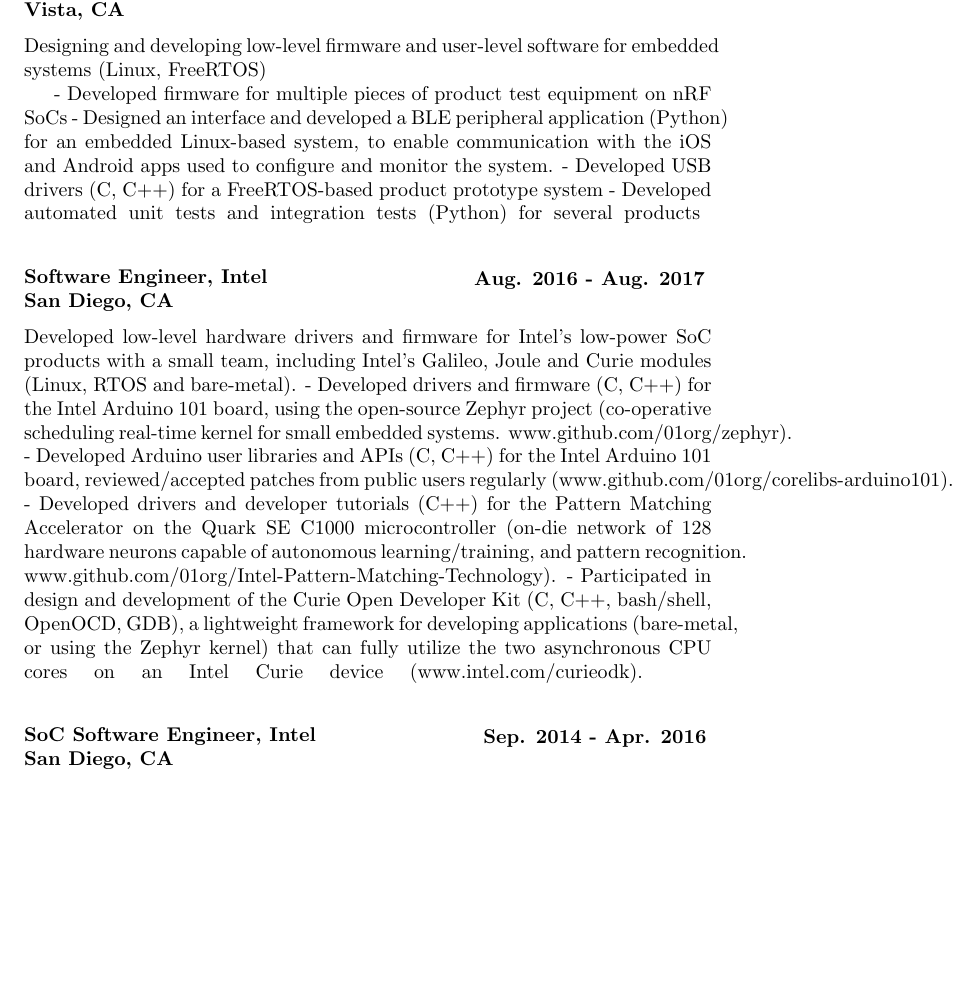
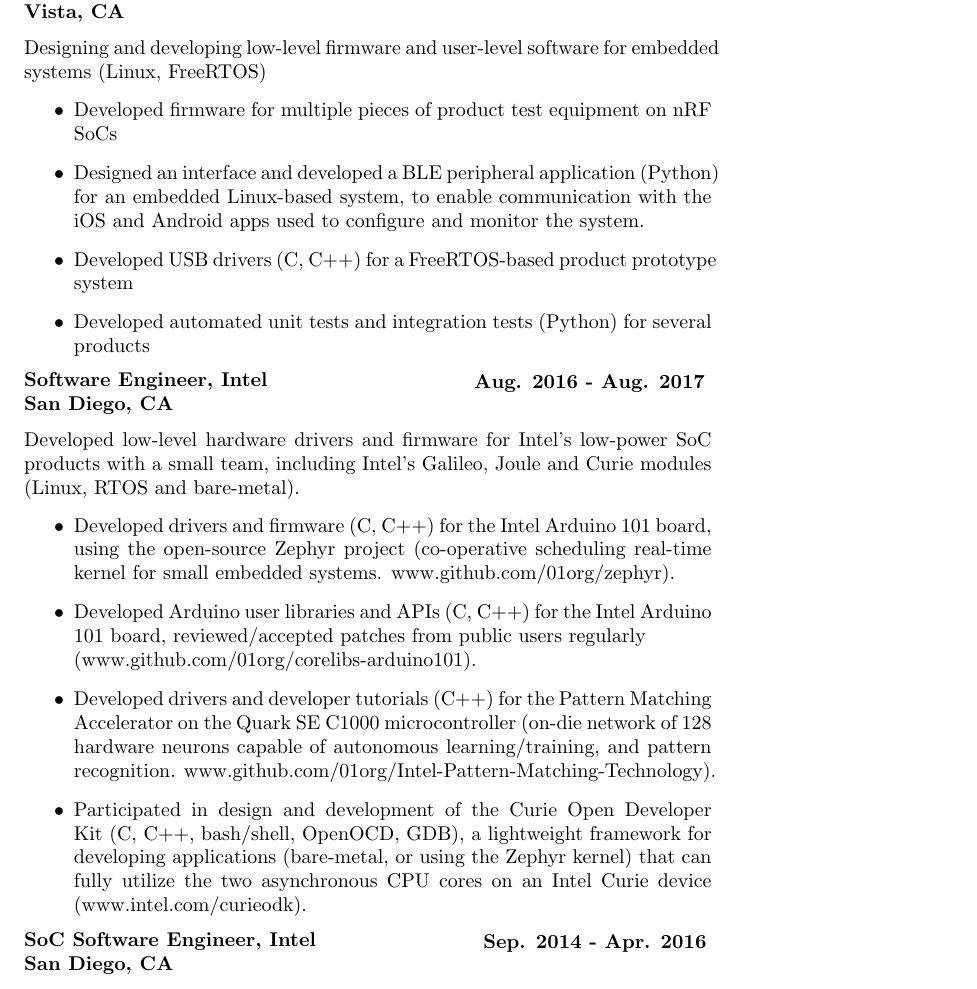
Before and after one commit to eriknyquist/resume, a LaTeX CV (erik_nyquist_cv.tex): part of page 1 of 2, cut so that both start at the same text, the shorter picture padded with empty space. Compiled offline with pdfLaTeX.

Commit message:
Finish up formatting of main block

```diff
--- a/erik_nyquist_cv.tex
+++ b/erik_nyquist_cv.tex
@@ -9,6 +9,7 @@
 \addtolength{\evensidemargin}{-8em}
 
 \titleformat*{\section}{\tiny}
+\textheight=70em
 
 \begin{document}
 \centerline{\Huge \bfseries Erik Nyquist}
@@ -39,15 +40,14 @@
 \break
 Designing and developing low-level firmware and user-level software for embedded
 systems (Linux, FreeRTOS)
-
-- Developed firmware for multiple pieces of product test equipment on nRF SoCs
-- Designed an interface and developed a BLE peripheral application (Python) for an
+\begin{itemize}
+    \item Developed firmware for multiple pieces of product test equipment on nRF SoCs
+    \item Designed an interface and developed a BLE peripheral application (Python) for an
           embedded Linux-based system, to enable communication with the iOS and Android
           apps used to configure and monitor the system.
-- Developed USB drivers (C, C++) for a FreeRTOS-based product prototype system
-- Developed automated unit tests and integration tests (Python) for several products
-\break
-\break
+    \item Developed USB drivers (C, C++) for a FreeRTOS-based product prototype system
+    \item Developed automated unit tests and integration tests (Python) for several products
+\end{itemize}
 
 \hspace*{-\parindent}%
 \begin{minipage}{20em}
@@ -66,23 +66,22 @@
 Developed low-level hardware drivers and firmware for Intel's low-power SoC products
 with a small team, including Intel's Galileo, Joule and Curie modules (Linux, RTOS and
 bare-metal).
-- Developed drivers and firmware (C, C++) for the Intel Arduino 101 board, using the
+\begin{itemize}
+    \item Developed drivers and firmware (C, C++) for the Intel Arduino 101 board, using the
           open-source Zephyr project (co-operative scheduling real-time kernel for small
           embedded systems. www.github.com/01org/zephyr).
-- Developed Arduino user libraries and APIs (C, C++) for the Intel Arduino 101 board,
-reviewed/accepted patches from public users regularly
+    \item Developed Arduino user libraries and APIs (C, C++) for the Intel Arduino 101 board,
+          reviewed/accepted patches from public users regularly \\
           (www.github.com/01org/corelibs-arduino101).
-- Developed drivers and developer tutorials (C++) for the Pattern Matching Accelerator
+    \item Developed drivers and developer tutorials (C++) for the Pattern Matching Accelerator
           on the Quark SE C1000 microcontroller (on-die network of 128 hardware neurons
           capable of autonomous learning/training, and pattern recognition.
           www.github.com/01org/Intel-Pattern-Matching-Technology).
-- Participated in design and development of the Curie Open Developer Kit (C, C++,
+    \item Participated in design and development of the Curie Open Developer Kit (C, C++,
           bash/shell, OpenOCD, GDB), a lightweight framework for developing applications
           (bare-metal, or using the Zephyr kernel) that can fully utilize the two asynchronous
           CPU cores on an Intel Curie device (www.intel.com/curieodk).
-\break
-\break
-
+\end{itemize}
 
 \hspace*{-\parindent}%
 \begin{minipage}{20em}
```
Also changed, not shown: erik_nyquist_cv.tex (13 more changed lines). Lines whose indentation alone changed are shown as unchanged.
